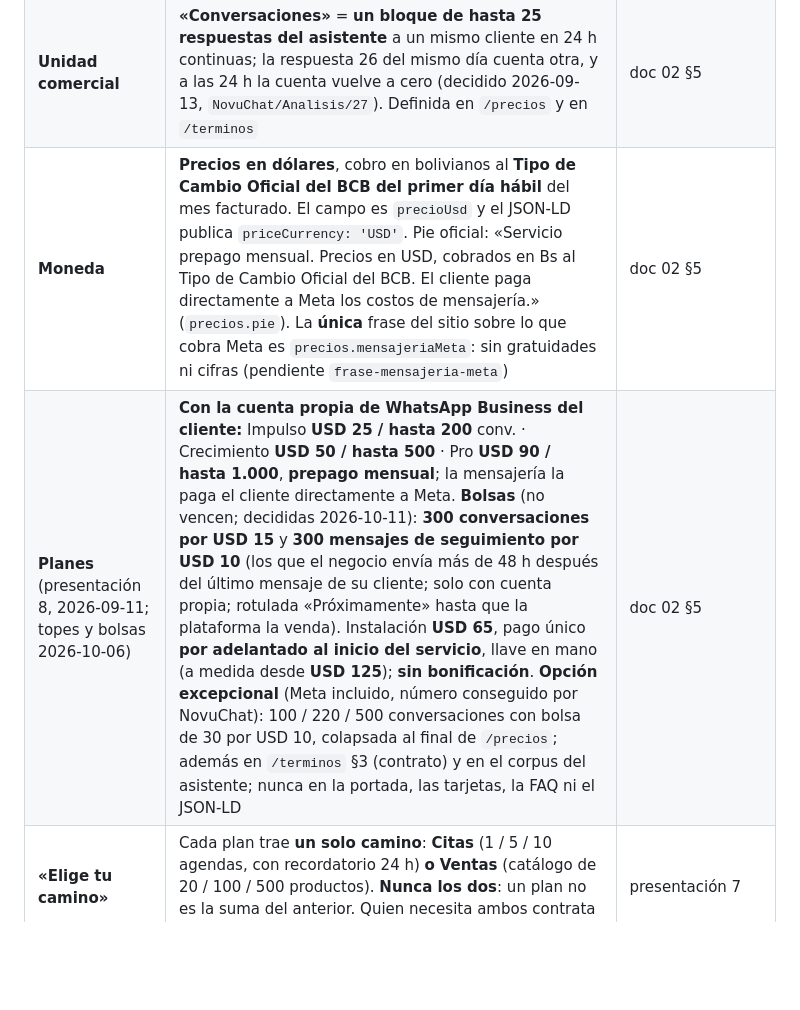
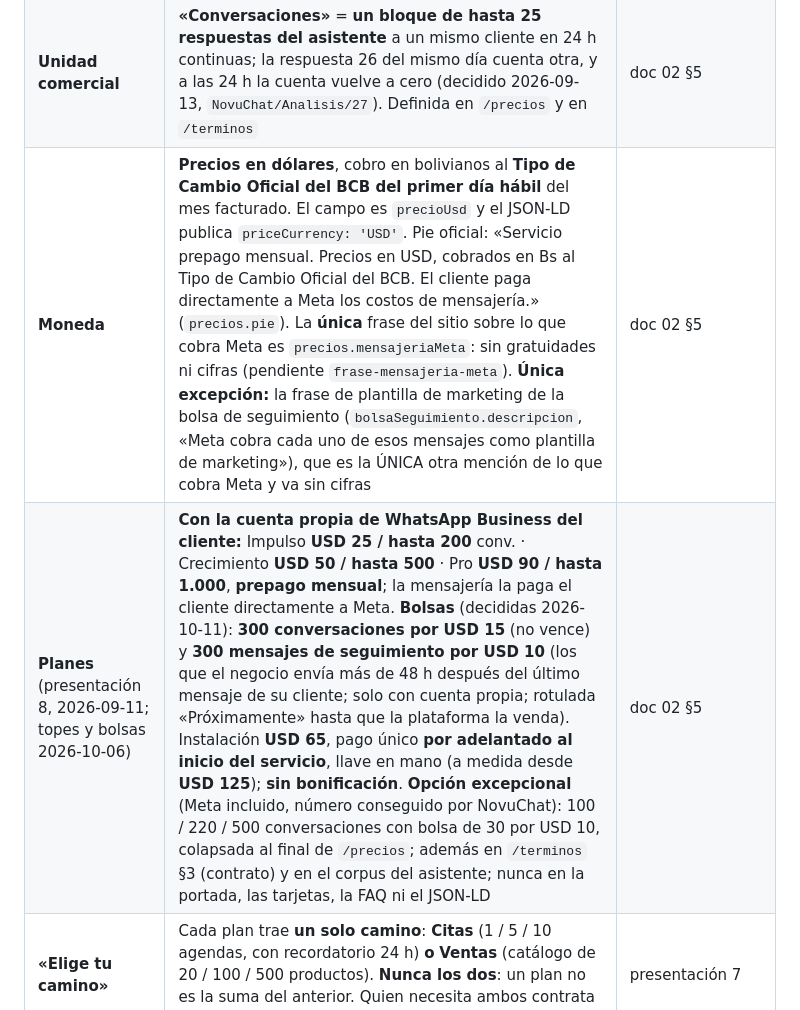
Before and after one commit to segurolotengopy/novuchat-site, a Markdown page: CLAUDE.md, the part around the change. Rendered like a GitHub page; blank space fills up the shorter version.

```diff
--- a/CLAUDE.md
+++ b/CLAUDE.md
@@ -55,8 +55,8 @@ contradicción, **manda esta lista**.
 | **Asistente** | **RAG estricto**: umbral **0,70** (2026-09-12; era 0,64): con 40 fragmentos los grupos se solapan y se prioriza no inventar. Si no se alcanza no se llama al modelo | doc 03 §5.1 punto 4 |
 | **Proveedor de IA** | **Vertex AI** con la cuenta de servicio, sin clave de API. La API de AI Studio usa créditos de prepago que se agotan aparte | doc 03 §2 |
 | **Unidad comercial** | **«Conversaciones»** = **un bloque de hasta 25 respuestas del asistente** a un mismo cliente en 24 h continuas; la respuesta 26 del mismo día cuenta otra, y a las 24 h la cuenta vuelve a cero (decidido 2026-09-13, `NovuChat/Analisis/27`). Definida en `/precios` y en `/terminos` | doc 02 §5 |
-| **Moneda** | **Precios en dólares**, cobro en bolivianos al **Tipo de Cambio Oficial del BCB del primer día hábil** del mes facturado. El campo es `precioUsd` y el JSON-LD publica `priceCurrency: 'USD'`. Pie oficial: «Servicio prepago mensual. Precios en USD, cobrados en Bs al Tipo de Cambio Oficial del BCB. El cliente paga directamente a Meta los costos de mensajería.» (`precios.pie`). La **única** frase del sitio sobre lo que cobra Meta es `precios.mensajeriaMeta`: sin gratuidades ni cifras (pendiente `frase-mensajeria-meta`) | doc 02 §5 |
-| **Planes** (presentación 8, 2026-09-11; topes y bolsas 2026-10-06) | **Con la cuenta propia de WhatsApp Business del cliente:** Impulso **USD 25 / hasta 200** conv. · Crecimiento **USD 50 / hasta 500** · Pro **USD 90 / hasta 1.000**, **prepago mensual**; la mensajería la paga el cliente directamente a Meta. **Bolsas** (no vencen; decididas 2026-10-11): **300 conversaciones por USD 15** y **300 mensajes de seguimiento por USD 10** (los que el negocio envía más de 48 h después del último mensaje de su cliente; solo con cuenta propia; rotulada «Próximamente» hasta que la plataforma la venda). Instalación **USD 65**, pago único **por adelantado al inicio del servicio**, llave en mano (a medida desde **USD 125**); **sin bonificación**. **Opción excepcional** (Meta incluido, número conseguido por NovuChat): 100 / 220 / 500 conversaciones con bolsa de 30 por USD 10, colapsada al final de `/precios`; además en `/terminos` §3 (contrato) y en el corpus del asistente; nunca en la portada, las tarjetas, la FAQ ni el JSON-LD | doc 02 §5 |
+| **Moneda** | **Precios en dólares**, cobro en bolivianos al **Tipo de Cambio Oficial del BCB del primer día hábil** del mes facturado. El campo es `precioUsd` y el JSON-LD publica `priceCurrency: 'USD'`. Pie oficial: «Servicio prepago mensual. Precios en USD, cobrados en Bs al Tipo de Cambio Oficial del BCB. El cliente paga directamente a Meta los costos de mensajería.» (`precios.pie`). La **única** frase del sitio sobre lo que cobra Meta es `precios.mensajeriaMeta`: sin gratuidades ni cifras (pendiente `frase-mensajeria-meta`). **Única excepción:** la frase de plantilla de marketing de la bolsa de seguimiento (`bolsaSeguimiento.descripcion`, «Meta cobra cada uno de esos mensajes como plantilla de marketing»), que es la ÚNICA otra mención de lo que cobra Meta y va sin cifras | doc 02 §5 |
+| **Planes** (presentación 8, 2026-09-11; topes y bolsas 2026-10-06) | **Con la cuenta propia de WhatsApp Business del cliente:** Impulso **USD 25 / hasta 200** conv. · Crecimiento **USD 50 / hasta 500** · Pro **USD 90 / hasta 1.000**, **prepago mensual**; la mensajería la paga el cliente directamente a Meta. **Bolsas** (decididas 2026-10-11): **300 conversaciones por USD 15** (no vence) y **300 mensajes de seguimiento por USD 10** (los que el negocio envía más de 48 h después del último mensaje de su cliente; solo con cuenta propia; rotulada «Próximamente» hasta que la plataforma la venda). Instalación **USD 65**, pago único **por adelantado al inicio del servicio**, llave en mano (a medida desde **USD 125**); **sin bonificación**. **Opción excepcional** (Meta incluido, número conseguido por NovuChat): 100 / 220 / 500 conversaciones con bolsa de 30 por USD 10, colapsada al final de `/precios`; además en `/terminos` §3 (contrato) y en el corpus del asistente; nunca en la portada, las tarjetas, la FAQ ni el JSON-LD | doc 02 §5 |
 | **«Elige tu camino»** | Cada plan trae **un solo camino**: **Citas** (1 / 5 / 10 agendas, con recordatorio 24 h) **o** **Ventas** (catálogo de 20 / 100 / 500 productos). **Nunca los dos**: un plan no es la suma del anterior. Quien necesita ambos contrata un plan por camino, cada uno en su propio número | presentación 7 |
 | **Número de WhatsApp** | **El negocio usa su propia cuenta de WhatsApp Business, a su nombre**; el número puede ser el que ya tiene o uno nuevo. Frase vigente: «Conectamos tu número al canal oficial de WhatsApp Business de Meta; la cuenta queda a tu nombre». Mientras un número está conectado al asistente, ya no se puede responder con él desde la aplicación del celular: por eso, a quien atiende desde la aplicación, se le recomienda un número nuevo. «BYOC» y «Tech Provider» **no se dicen** en el sitio (`pnpm prohibiciones`). La opción excepcional conserva el número nuevo conseguido por NovuChat | docs 02 y 05 |
 | **Contacto** (2026-10-06) | **+591 70661250 = una persona** (`contacto.whatsapp`): donde se promete atención humana. **+591 76988663 = el asistente de IA** (`contacto.whatsappAsistente`): portada, FAQ y `/contacto`, siempre rotulado como asistente virtual (prohibición 7) | — |
```
Also changed, not shown: ESTADO.md (+23 -5 lines).
